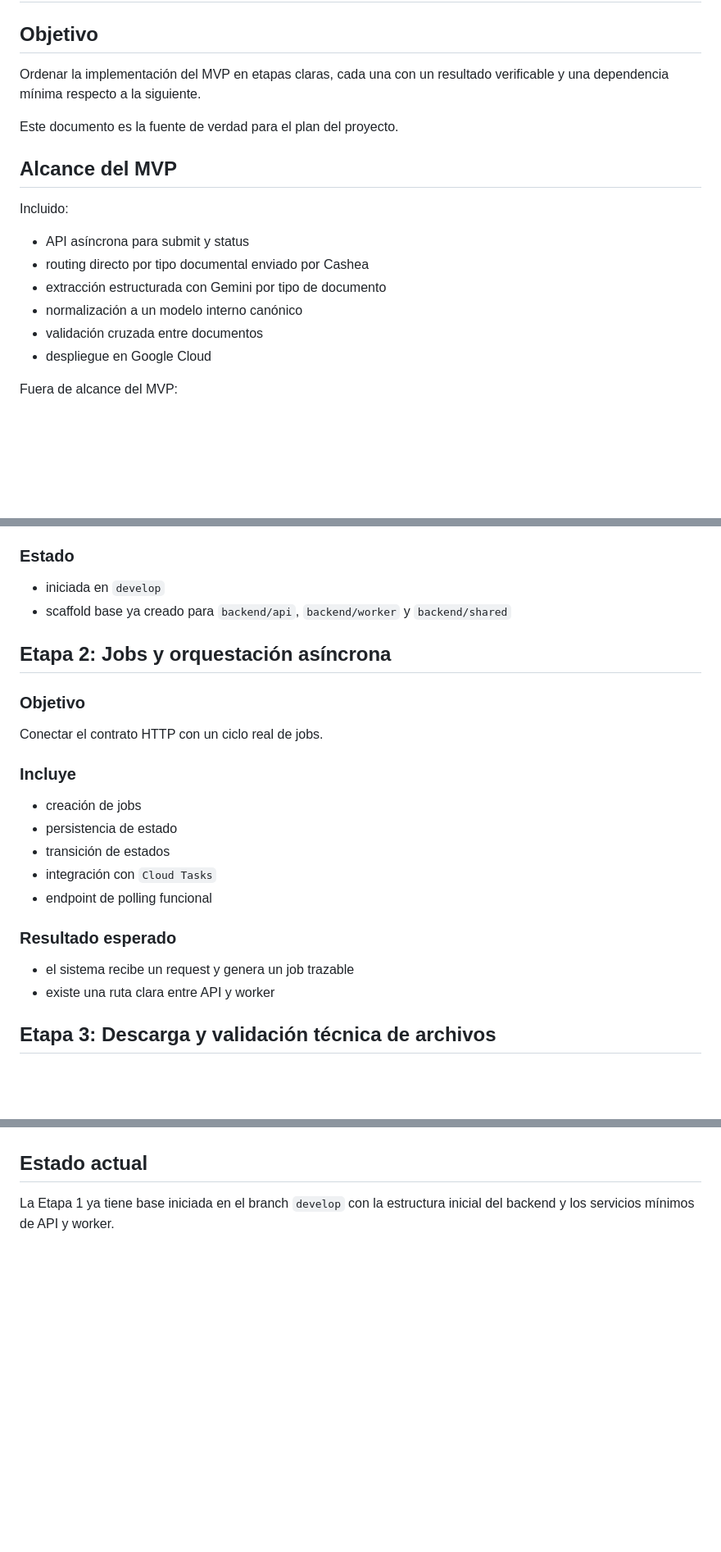
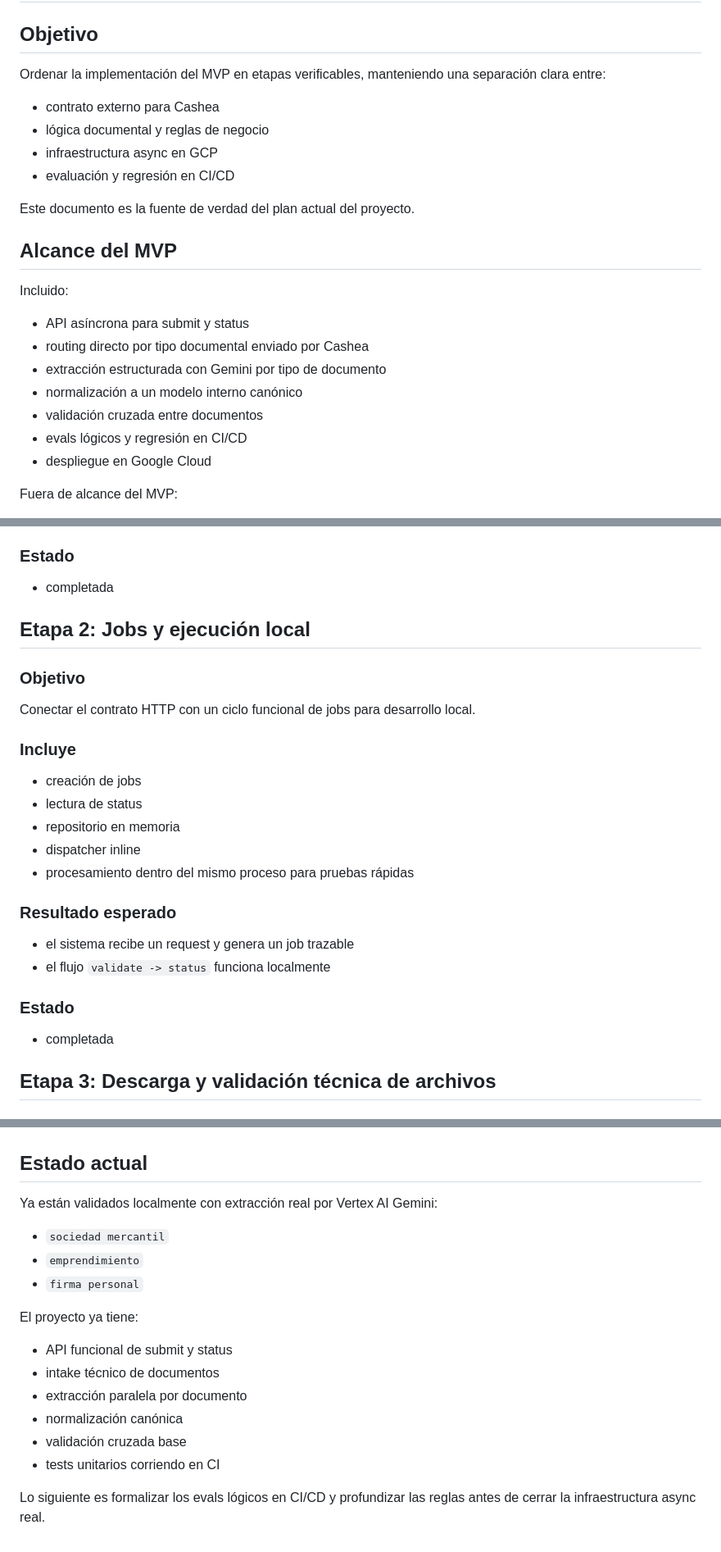
Before and after one commit to victor-cashea-pathpilot/onboarding-aliados-document-validator, a Markdown page: docs/Stages_Plan_v1.md, 3 parts joined by grey strips. Shown at 82% size. Drawn GitHub-style; blank space fills up the shorter version.

```diff
--- a/docs/Stages_Plan_v1.md
+++ b/docs/Stages_Plan_v1.md
@@ -2,9 +2,14 @@
 
 ## Objetivo
 
-Ordenar la implementación del MVP en etapas claras, cada una con un resultado verificable y una dependencia mínima respecto a la siguiente.
+Ordenar la implementación del MVP en etapas verificables, manteniendo una separación clara entre:
 
-Este documento es la fuente de verdad para el plan del proyecto.
+- contrato externo para Cashea
+- lógica documental y reglas de negocio
+- infraestructura async en GCP
+- evaluación y regresión en CI/CD
+
+Este documento es la fuente de verdad del plan actual del proyecto.
 
 ## Alcance del MVP
 
@@ -15,6 +20,7 @@ Incluido:
 - extracción estructurada con Gemini por tipo de documento
 - normalización a un modelo interno canónico
 - validación cruzada entre documentos
+- evals lógicos y regresión en CI/CD
 - despliegue en Google Cloud
 
 Fuera de alcance del MVP:
@@ -65,27 +73,30 @@ Dejar la estructura del proyecto lista para desplegar en Google Cloud.
 
 ### Estado
 
-- iniciada en `develop`
-- scaffold base ya creado para `backend/api`, `backend/worker` y `backend/shared`
+- completada
 
-## Etapa 2: Jobs y orquestación asíncrona
+## Etapa 2: Jobs y ejecución local
 
 ### Objetivo
 
-Conectar el contrato HTTP con un ciclo real de jobs.
+Conectar el contrato HTTP con un ciclo funcional de jobs para desarrollo local.
 
 ### Incluye
 
 - creación de jobs
-- persistencia de estado
-- transición de estados
-- integración con `Cloud Tasks`
-- endpoint de polling funcional
+- lectura de status
+- repositorio en memoria
+- dispatcher inline
+- procesamiento dentro del mismo proceso para pruebas rápidas
 
 ### Resultado esperado
 
 - el sistema recibe un request y genera un job trazable
-- existe una ruta clara entre API y worker
+- el flujo `validate -> status` funciona localmente
+
+### Estado
+
+- completada
 
 ## Etapa 3: Descarga y validación técnica de archivos
 
@@ -213,4 +304,19 @@ Medir calidad antes de abrir tráfico real.
 
 ## Estado actual
 
-La Etapa 1 ya tiene base iniciada en el branch `develop` con la estructura inicial del backend y los servicios mínimos de API y worker.
+Ya están validados localmente con extracción real por Vertex AI Gemini:
+
+- `sociedad mercantil`
+- `emprendimiento`
+- `firma personal`
+
+El proyecto ya tiene:
+
+- API funcional de submit y status
+- intake técnico de documentos
+- extracción paralela por documento
+- normalización canónica
+- validación cruzada base
+- tests unitarios corriendo en CI
+
+Lo siguiente es formalizar los evals lógicos en CI/CD y profundizar las reglas antes de cerrar la infraestructura async real.
```
Also changed, not shown: other parts of docs/Stages_Plan_v1.md (+109 -27 lines).
